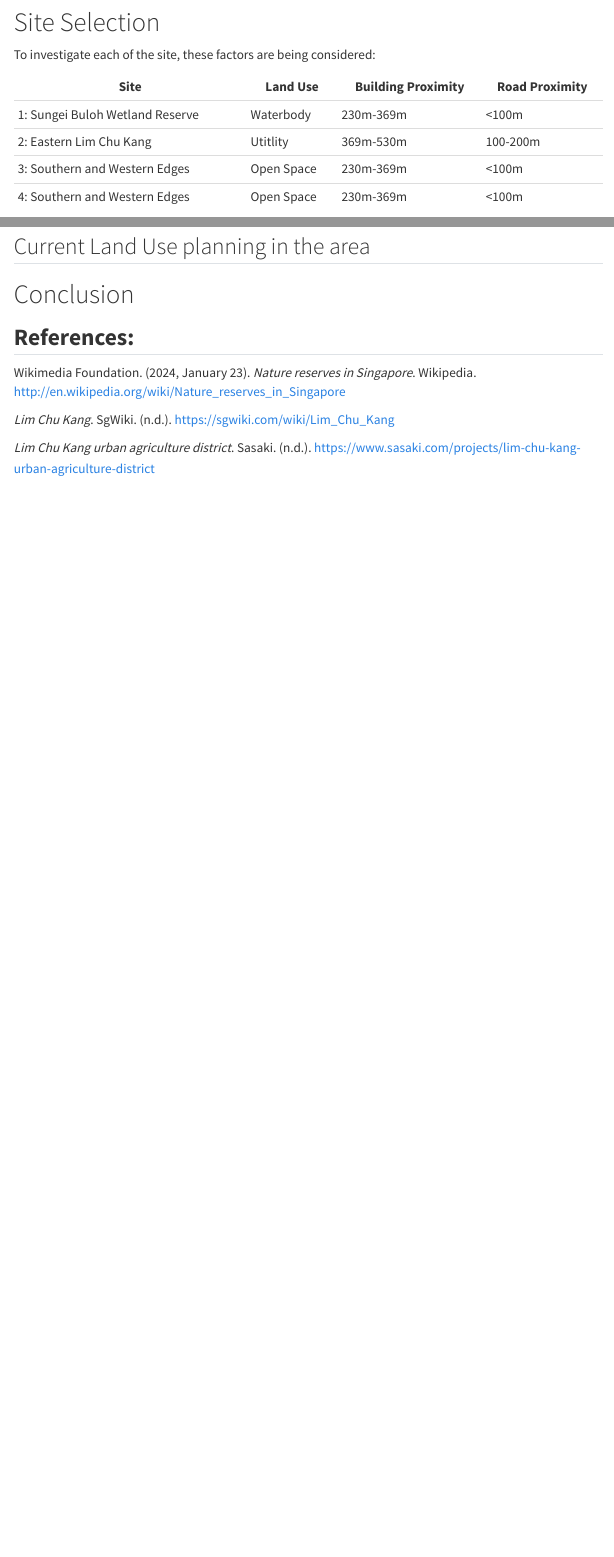
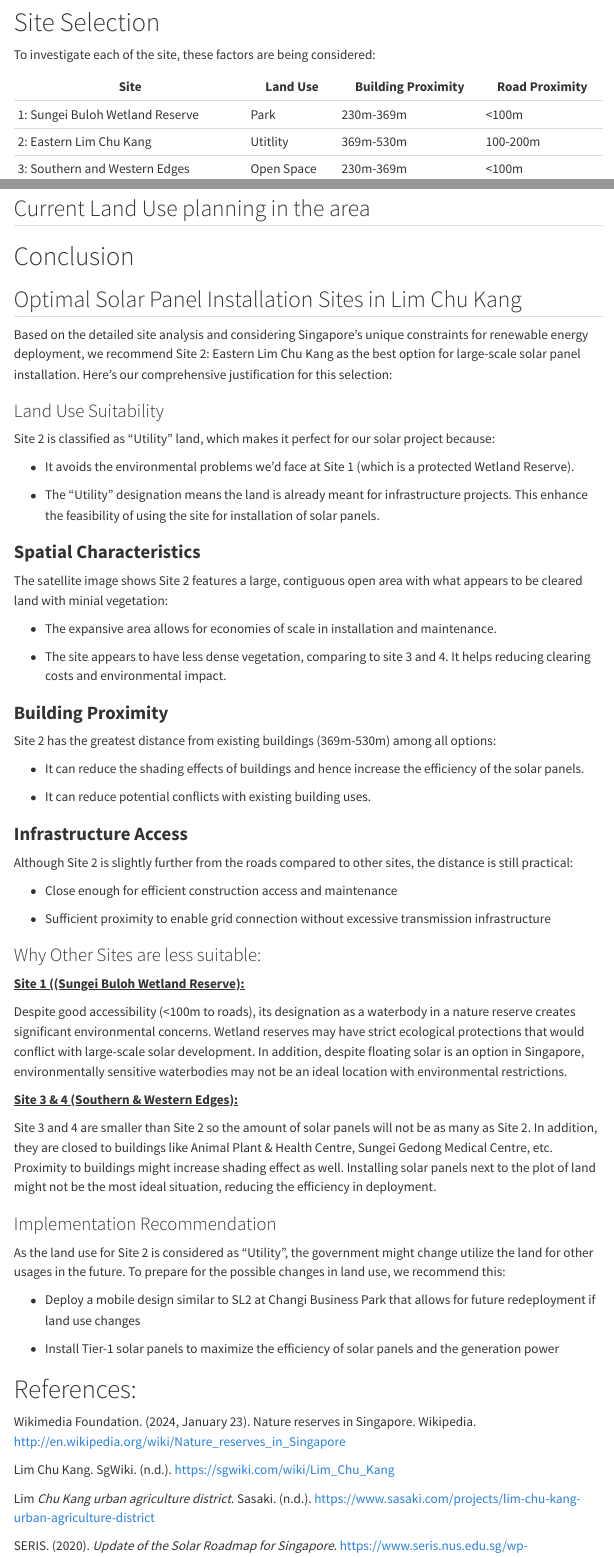
Before and after one commit to TeckYew/SMT201_GISProject_G5, a Quarto document (limchukang.qmd): the page in a window 1100 px wide, from 3920 px down, and a second part further down, joined at a grey line. Rendered offline with R 4.5, knitr and Pandoc in place of Quarto, with nearby package versions; menus at the side of the page are left out.

Commit message:
update conclusion for analysis

```diff
--- a/limchukang.qmd
+++ b/limchukang.qmd
@@ -71,7 +71,7 @@
 
 | Site | Land Use | Building Proximity | Road Proximity |
 |----|----|----|----|
-| 1: Sungei Buloh Wetland Reserve | Waterbody | 230m-369m | \<100m |
+| 1: Sungei Buloh Wetland Reserve | Park | 230m-369m | \<100m |
 | 2: Eastern Lim Chu Kang | Utitlity | 369m-530m | 100-200m |
 | 3: Southern and Western Edges | Open Space | 230m-369m | \<100m |
 | 4: Southern and Western Edges | Open Space | 230m-369m | \<100m |
@@ -121,10 +121,66 @@
 
 # Conclusion
 
-## **References:**
+## Optimal Solar Panel Installation Sites in Lim Chu Kang
 
-Wikimedia Foundation. (2024, January 23). *Nature reserves in Singapore*. Wikipedia. <http://en.wikipedia.org/wiki/Nature_reserves_in_Singapore>
+Based on the detailed site analysis and considering Singapore's unique constraints for renewable energy deployment, we recommend Site 2: Eastern Lim Chu Kang as the best option for large-scale solar panel installation. Here's our comprehensive justification for this selection:
 
-*Lim Chu Kang*. SgWiki. (n.d.). <https://sgwiki.com/wiki/Lim_Chu_Kang>
+### Land Use Suitability
 
-*Lim Chu Kang urban agriculture district*. Sasaki. (n.d.). <https://www.sasaki.com/projects/lim-chu-kang-urban-agriculture-district>
+Site 2 is classified as "Utility" land, which makes it perfect for our solar project because:
+
+-   It avoids the environmental problems we'd face at Site 1 (which is a protected Wetland Reserve).
+
+-   The "Utility" designation means the land is already meant for infrastructure projects. This enhance the feasibility of using the site for installation of solar panels.
+
+### **Spatial Characteristics**
+
+The satellite image shows Site 2 features a large, contiguous open area with what appears to be cleared land with minial vegetation:
+
+-   The expansive area allows for economies of scale in installation and maintenance.
+
+-   The site appears to have less dense vegetation, comparing to site 3 and 4. It helps reducing clearing costs and environmental impact.
+
+### **Building Proximity**
+
+Site 2 has the greatest distance from existing buildings (369m-530m) among all options:
+
+-   It can reduce the shading effects of buildings and hence increase the efficiency of the solar panels.
+
+-   It can reduce potential conflicts with existing building uses.
+
+###  **Infrastructure Access**
+
+Although Site 2 is slightly further from the roads compared to other sites, the distance is still practical:
+
+-   Close enough for efficient construction access and maintenance
+
+-   Sufficient proximity to enable grid connection without excessive transmission infrastructure
+
+### Why Other Sites are less suitable:
+
+[**Site 1 ((Sungei Buloh Wetland Reserve):**]{.underline}
+
+Despite good accessibility (\<100m to roads), its designation as a waterbody in a nature reserve creates significant environmental concerns. Wetland reserves may have strict ecological protections that would conflict with large-scale solar development. In addition, despite floating solar is an option in Singapore, environmentally sensitive waterbodies may not be an ideal location with environmental restrictions.
+
+[**Site 3 & 4 (Southern & Western Edges):**]{.underline}
+
+Site 3 and 4 are smaller than Site 2 so the amount of solar panels will not be as many as Site 2. In addition, they are closed to buildings like Animal Plant & Health Centre, Sungei Gedong Medical Centre, etc. Proximity to buildings might increase shading effect as well. Installing solar panels next to the plot of land might not be the most ideal situation, reducing the efficiency in deployment.
+
+### Implementation Recommendation
+
+As the land use for Site 2 is considered as "Utility", the government might change utilize the land for other usages in the future. To prepare for the possible changes in land use, we recommend this:
+
+-   Deploy a mobile design similar to SL2 at Changi Business Park that allows for future redeployment if land use changes
+
+-   Install Tier-1 solar panels to maximize the efficiency of solar panels and the generation power
+
+# References:
+
+Wikimedia Foundation. (2024, January 23). Nature reserves in Singapore. Wikipedia. <http://en.wikipedia.org/wiki/Nature_reserves_in_Singapore>
+
+Lim Chu Kang. SgWiki. (n.d.). <https://sgwiki.com/wiki/Lim_Chu_Kang>
+
+Lim *Chu Kang urban agriculture district*. Sasaki. (n.d.). <https://www.sasaki.com/projects/lim-chu-kang-urban-agriculture-district>
+
+SERIS. (2020). *Update of the Solar Roadmap for Singapore*. <https://www.seris.nus.edu.sg/wp-content/uploads/2023/07/Update-of-the-Solar-Roadmap-for-Singapore-March-2020.pdf>
```
Also changed, not shown: limchukang.qmd (2 more changed lines), 1 other file.
